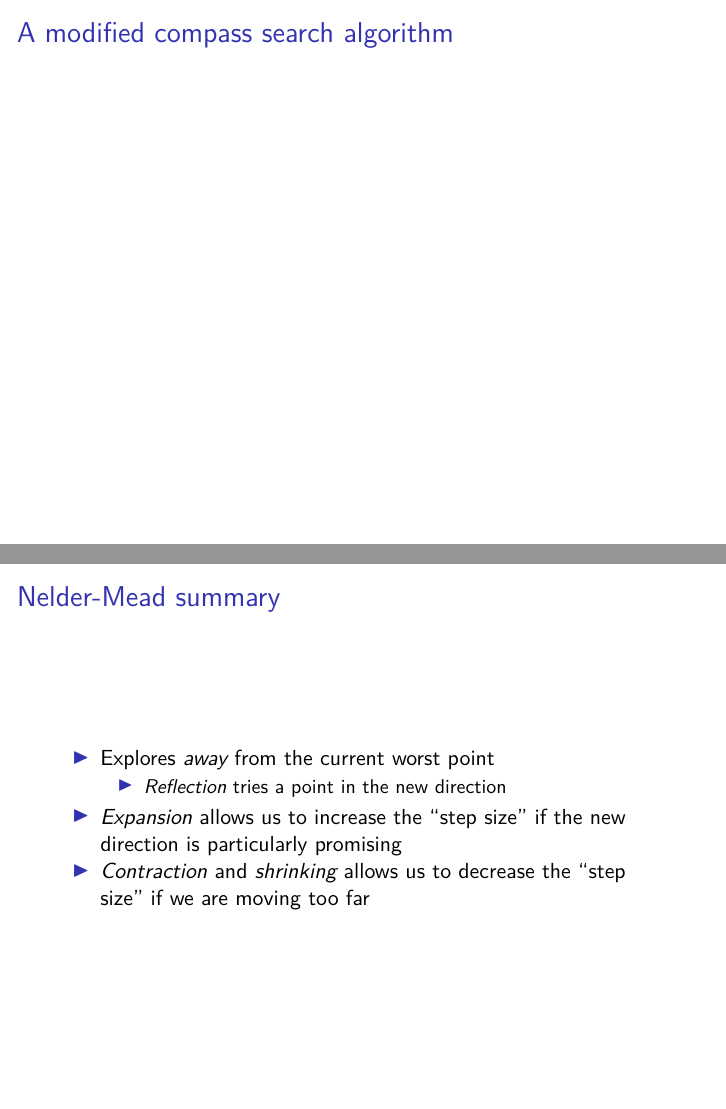
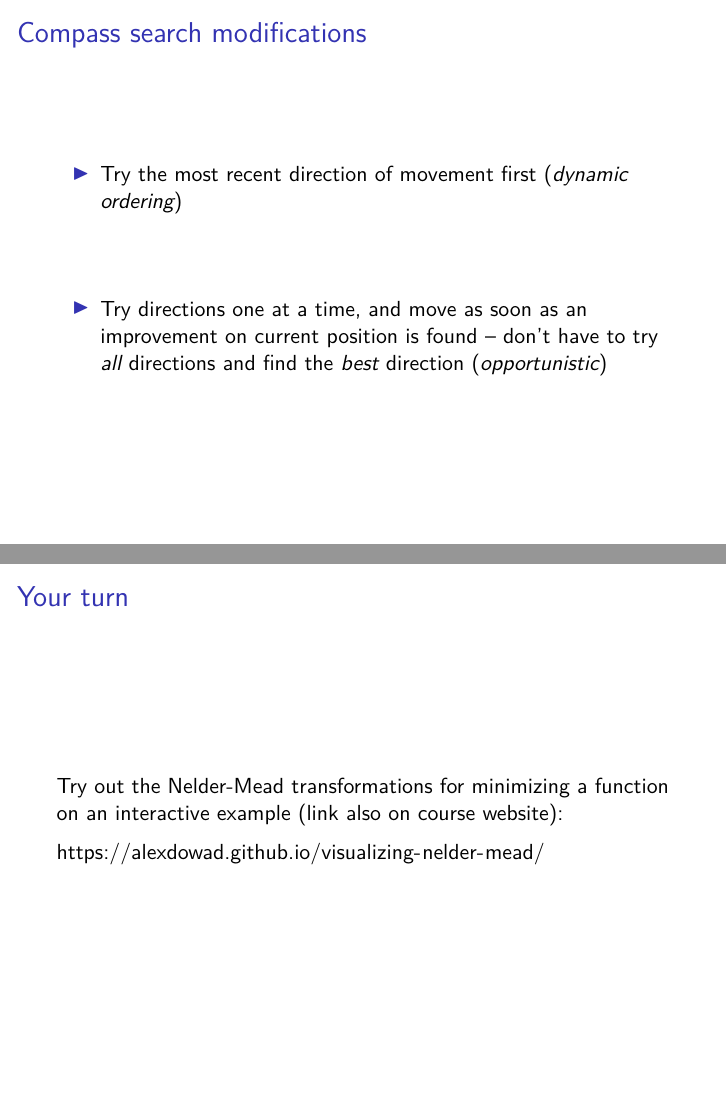
Before and after one commit to sta379-s25/sta379-s25.github.io, an R Markdown document (slides/lecture_11.Rmd): pages 5 and 62 of 62 before the commit and pages 5 and 63 of 63 after it, joined at a grey line. The pictures show the output file slides/lecture_11.pdf that the author committed with the source.

Commit message:
finishing draft of lecture 11

```diff
--- a/slides/lecture_11.Rmd
+++ b/slides/lecture_11.Rmd
@@ -139,8 +139,13 @@ Downsides of the compass search algorithm given on the previous slide:
 
 **Question:** How could you modify the algorithm to address some of the issues here?
 
-## A modified compass search algorithm
+## Compass search modifications
 
+* Try the most recent direction of movement first (*dynamic ordering*)
+
+\vspace{1cm}
+
+* Try directions one at a time, and move as soon as an improvement on current position is found -- don't have to try *all* directions and find the *best* direction (*opportunistic*)
 
 ## Alternative: Nelder-Mead method
 
@@ -1179,3 +1184,9 @@ plot_triangle(cur_simplex, xlim=c(-0.5, 1.5), ylim = c(-0.5, 1.5), quiet=T)
     * *Reflection* tries a point in the new direction
 * *Expansion* allows us to increase the "step size" if the new direction is particularly promising
 * *Contraction* and *shrinking* allows us to decrease the "step size" if we are moving too far
+
+## Your turn
+
+Try out the Nelder-Mead transformations for minimizing a function on an interactive example (link also on course website):
+
+[https://alexdowad.github.io/visualizing-nelder-mead/](https://alexdowad.github.io/visualizing-nelder-mead/)
```
Also changed, not shown: slides/lecture_11.pdf.
